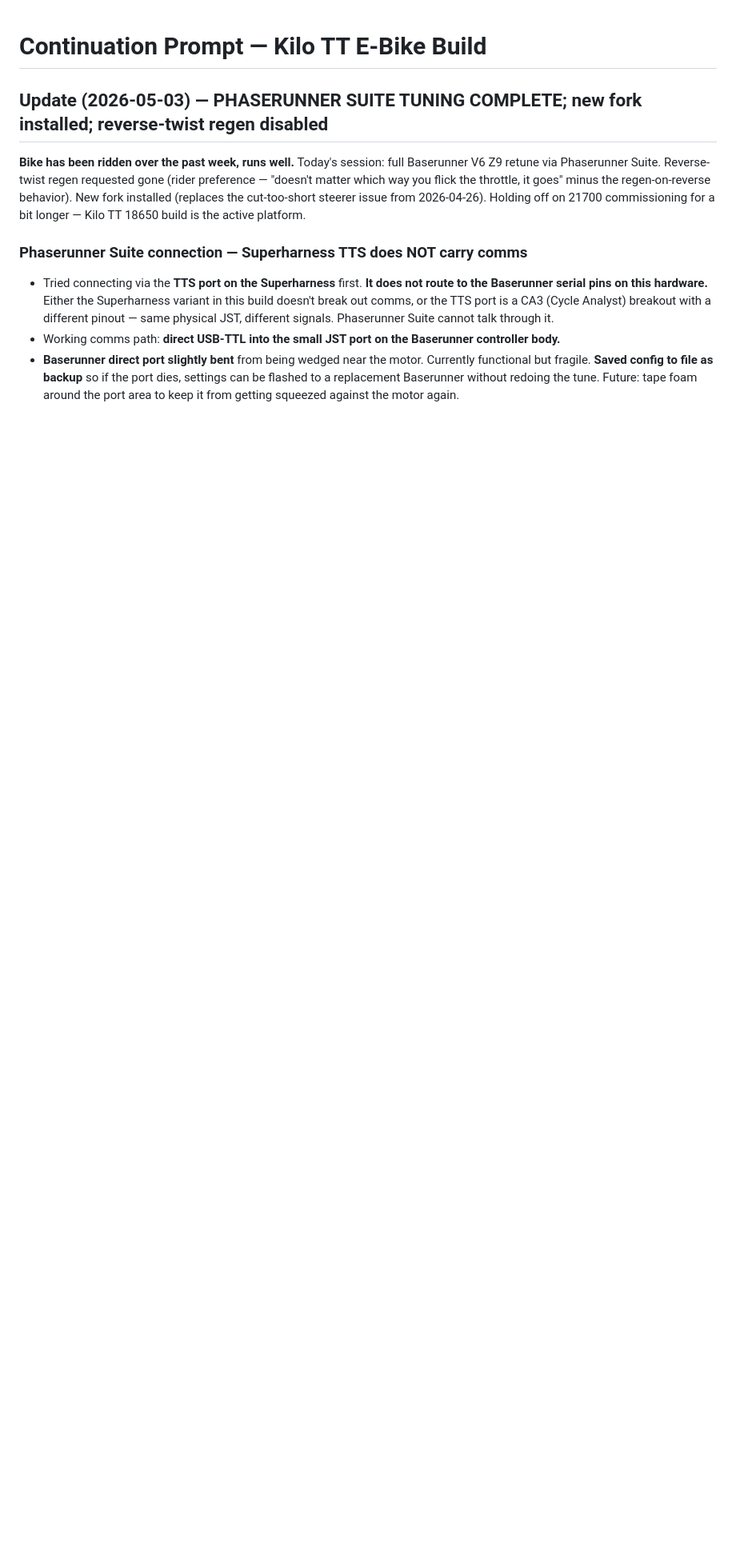
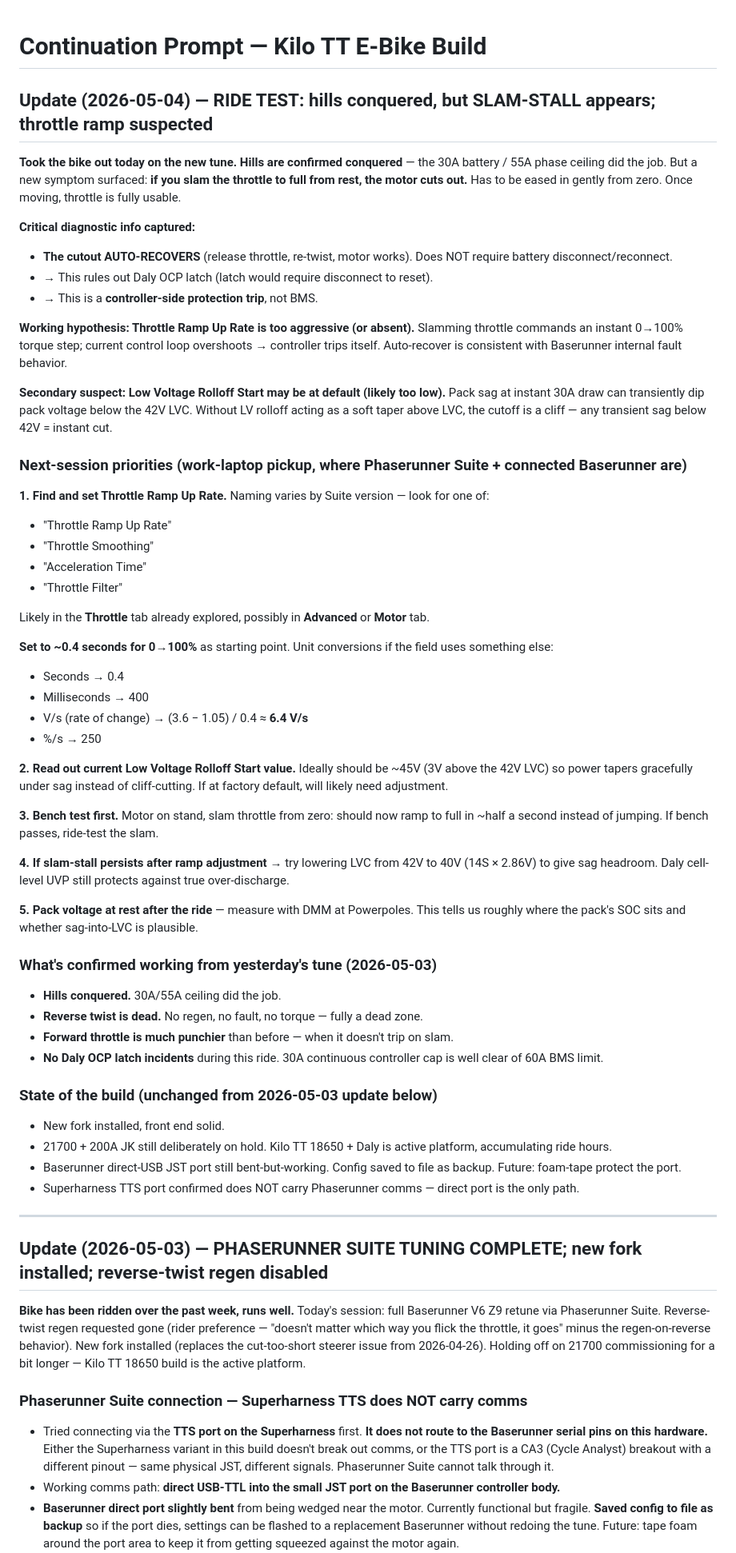
Before and after one commit to robjohncolson/bicycle, a Markdown page: CONTINUATION_PROMPT.md, the part around the change. Shown at 80% size. Drawn GitHub-style; blank space fills up the shorter version.

Commit message:
docs: 2026-05-04 ride test — hills conquered; slam-stall surfaced (auto-recovers)
- Hills confirmed conquered with 30A batt / 55A phase ceiling
- New symptom: full-throttle slam from rest → motor cuts out, auto-recovers
- Auto-recovery rules out Daly OCP latch (would need disconnect); points to
  controller-side protection trip
- Hypothesis: Throttle Ramp Up Rate too aggressive (or absent) causing current
  loop overshoot on instant 0→100% step
- Secondary suspect: LV Rolloff Start at default → no soft taper above 42V LVC,
  sag at instant 30A draw can cliff-cut
- Next session (work laptop): find Throttle Ramp Up Rate / Smoothing setting,
  set ~0.4s, read out LV Rolloff Start, bench-slam test before ride-test

Co-Authored-By: Claude Opus 4.7 (1M context) <noreply@anthropic.com>

```diff
--- a/CONTINUATION_PROMPT.md
+++ b/CONTINUATION_PROMPT.md
@@ -1,4 +1,57 @@
 # Continuation Prompt — Kilo TT E-Bike Build
+
+## Update (2026-05-04) — RIDE TEST: hills conquered, but SLAM-STALL appears; throttle ramp suspected
+
+**Took the bike out today on the new tune. Hills are confirmed conquered** — the 30A battery / 55A phase ceiling did the job. But a new symptom surfaced: **if you slam the throttle to full from rest, the motor cuts out.** Has to be eased in gently from zero. Once moving, throttle is fully usable.
+
+**Critical diagnostic info captured:**
+- **The cutout AUTO-RECOVERS** (release throttle, re-twist, motor works). Does NOT require battery disconnect/reconnect.
+- → This rules out Daly OCP latch (latch would require disconnect to reset).
+- → This is a **controller-side protection trip**, not BMS.
+
+**Working hypothesis: Throttle Ramp Up Rate is too aggressive (or absent).** Slamming throttle commands an instant 0→100% torque step; current control loop overshoots → controller trips itself. Auto-recover is consistent with Baserunner internal fault behavior.
+
+**Secondary suspect: Low Voltage Rolloff Start may be at default (likely too low).** Pack sag at instant 30A draw can transiently dip pack voltage below the 42V LVC. Without LV rolloff acting as a soft taper above LVC, the cutoff is a cliff — any transient sag below 42V = instant cut.
+
+### Next-session priorities (work-laptop pickup, where Phaserunner Suite + connected Baserunner are)
+
+**1. Find and set Throttle Ramp Up Rate.** Naming varies by Suite version — look for one of:
+   - "Throttle Ramp Up Rate"
+   - "Throttle Smoothing"
+   - "Acceleration Time"
+   - "Throttle Filter"
+
+   Likely in the **Throttle** tab already explored, possibly in **Advanced** or **Motor** tab.
+
+   **Set to ~0.4 seconds for 0→100%** as starting point. Unit conversions if the field uses something else:
+   - Seconds → 0.4
+   - Milliseconds → 400
+   - V/s (rate of change) → (3.6 − 1.05) / 0.4 ≈ **6.4 V/s**
+   - %/s → 250
+
+**2. Read out current Low Voltage Rolloff Start value.** Ideally should be ~45V (3V above the 42V LVC) so power tapers gracefully under sag instead of cliff-cutting. If at factory default, will likely need adjustment.
+
+**3. Bench test first.** Motor on stand, slam throttle from zero: should now ramp to full in ~half a second instead of jumping. If bench passes, ride-test the slam.
+
+**4. If slam-stall persists after ramp adjustment** → try lowering LVC from 42V to 40V (14S × 2.86V) to give sag headroom. Daly cell-level UVP still protects against true over-discharge.
+
+**5. Pack voltage at rest after the ride** — measure with DMM at Powerpoles. This tells us roughly where the pack's SOC sits and whether sag-into-LVC is plausible.
+
+### What's confirmed working from yesterday's tune (2026-05-03)
+
+- **Hills conquered.** 30A/55A ceiling did the job.
+- **Reverse twist is dead.** No regen, no fault, no torque — fully a dead zone.
+- **Forward throttle is much punchier** than before — when it doesn't trip on slam.
+- **No Daly OCP latch incidents** during this ride. 30A continuous controller cap is well clear of 60A BMS limit.
+
+### State of the build (unchanged from 2026-05-03 update below)
+
+- New fork installed, front end solid.
+- 21700 + 200A JK still deliberately on hold. Kilo TT 18650 + Daly is active platform, accumulating ride hours.
+- Baserunner direct-USB JST port still bent-but-working. Config saved to file as backup. Future: foam-tape protect the port.
+- Superharness TTS port confirmed does NOT carry Phaserunner comms — direct port is the only path.
+
+---
 
 ## Update (2026-05-03) — PHASERUNNER SUITE TUNING COMPLETE; new fork installed; reverse-twist regen disabled
 
```
